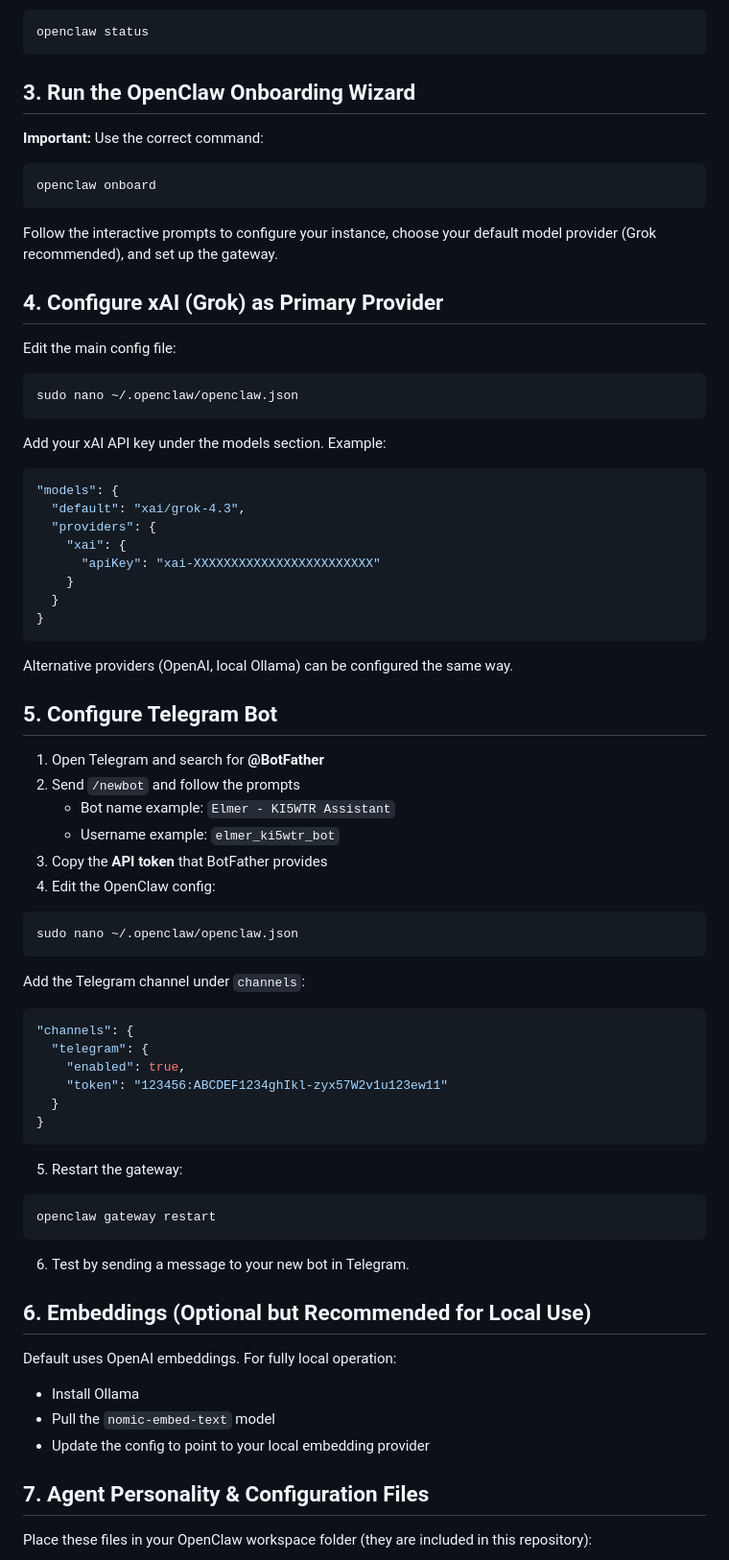
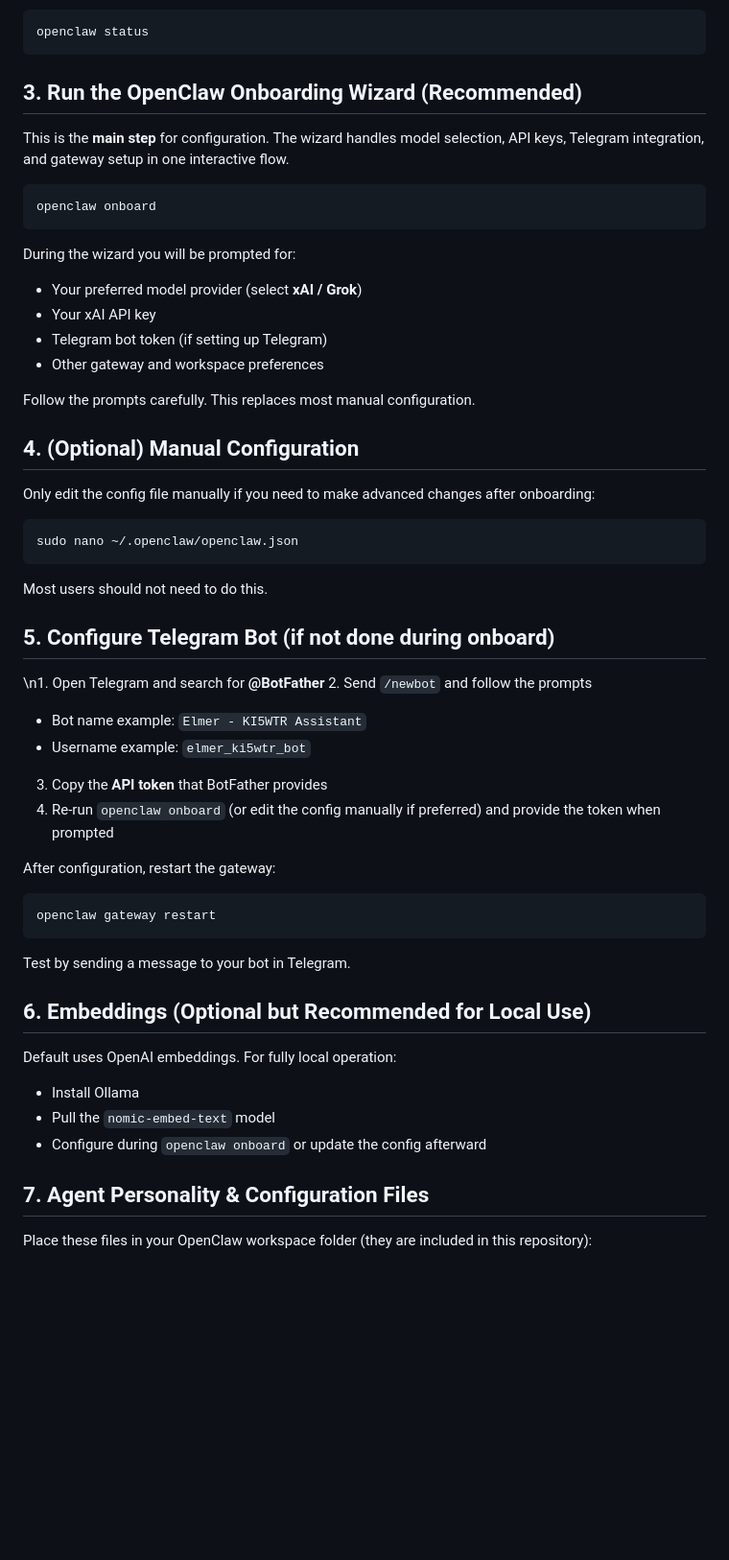
Before and after one commit to dtan81/elmer-the-helpful-hamradioshackbot-by-ki5wtr, a Markdown page: HOWTO.md, the part around the change. Shown at 96% size. Rendered like a GitHub page; blank space fills up the shorter version.

Commit message:
docs: refactor HOWTO around openclaw onboard wizard (remove manual json editing)

````diff
--- a/HOWTO.md
+++ b/HOWTO.md
@@ -31,70 +31,48 @@ Verify the installation:
 openclaw status
 ```
 
-## 3. Run the OpenClaw Onboarding Wizard
+## 3. Run the OpenClaw Onboarding Wizard (Recommended)
 
-**Important:** Use the correct command:
+This is the **main step** for configuration. The wizard handles model selection, API keys, Telegram integration, and gateway setup in one interactive flow.
 
 ```bash
 openclaw onboard
 ```
 
-Follow the interactive prompts to configure your instance, choose your default model provider (Grok recommended), and set up the gateway.
+During the wizard you will be prompted for:
 
-## 4. Configure xAI (Grok) as Primary Provider
+- Your preferred model provider (select **xAI / Grok**)
+- Your xAI API key
+- Telegram bot token (if setting up Telegram)
+- Other gateway and workspace preferences
 
-Edit the main config file:
+Follow the prompts carefully. This replaces most manual configuration.
+
+## 4. (Optional) Manual Configuration
+
+Only edit the config file manually if you need to make advanced changes after onboarding:
 
 ```bash
 sudo nano ~/.openclaw/openclaw.json
 ```
 
-Add your xAI API key under the models section. Example:
+Most users should not need to do this.
 
-```json
-"models": {
-  "default": "xai/grok-4.3",
-  "providers": {
-    "xai": {
-      "apiKey": "xai-XXXXXXXXXXXXXXXXXXXXXXXX"
-    }
-  }
-}
-```
-
-Alternative providers (OpenAI, local Ollama) can be configured the same way.
-
-## 5. Configure Telegram Bot
-
-1. Open Telegram and search for **@BotFather**
+## 5. Configure Telegram Bot (if not done during onboard)
+\n1. Open Telegram and search for **@BotFather**
 2. Send `/newbot` and follow the prompts
    - Bot name example: `Elmer - KI5WTR Assistant`
    - Username example: `elmer_ki5wtr_bot`
 3. Copy the **API token** that BotFather provides
-4. Edit the OpenClaw config:
+4. Re-run `openclaw onboard` (or edit the config manually if preferred) and provide the token when prompted
 
-```bash
-sudo nano ~/.openclaw/openclaw.json
-```
-
-Add the Telegram channel under `channels`:
-
-```json
-"channels": {
-  "telegram": {
-    "enabled": true,
-    "token": "123456:ABCDEF1234ghIkl-zyx57W2v1u123ew11"
-  }
-}
-```
-
-5. Restart the gateway:
+After configuration, restart the gateway:
 
 ```bash
 openclaw gateway restart
 ```
 
-6. Test by sending a message to your new bot in Telegram.
+Test by sending a message to your bot in Telegram.
 
 ## 6. Embeddings (Optional but Recommended for Local Use)
 
@@ -102,7 +80,7 @@ Default uses OpenAI embeddings. For fully local operation:
 
 - Install Ollama
 - Pull the `nomic-embed-text` model
-- Update the config to point to your local embedding provider
+- Configure during `openclaw onboard` or update the config afterward
 
 ## 7. Agent Personality & Configuration Files
 
````
